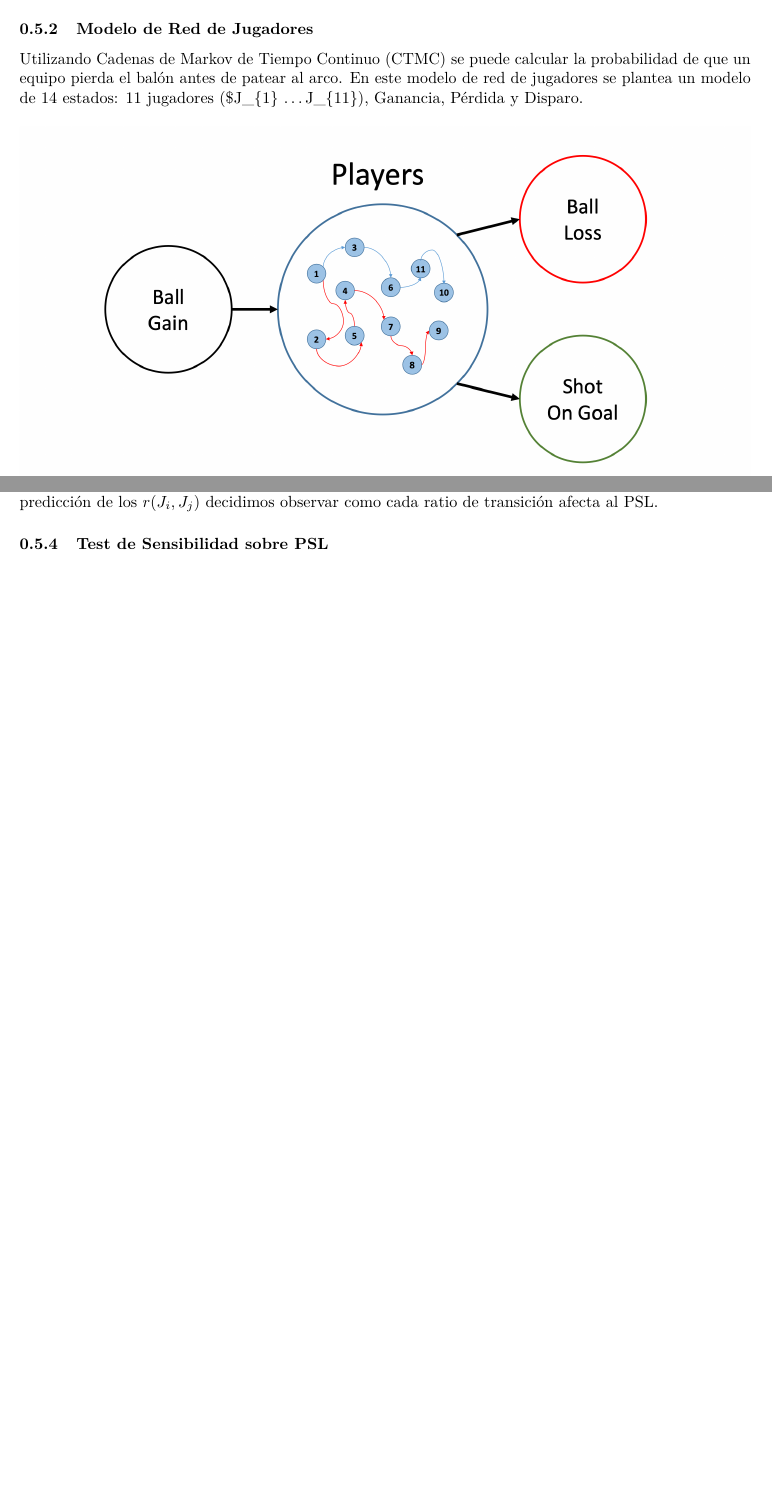
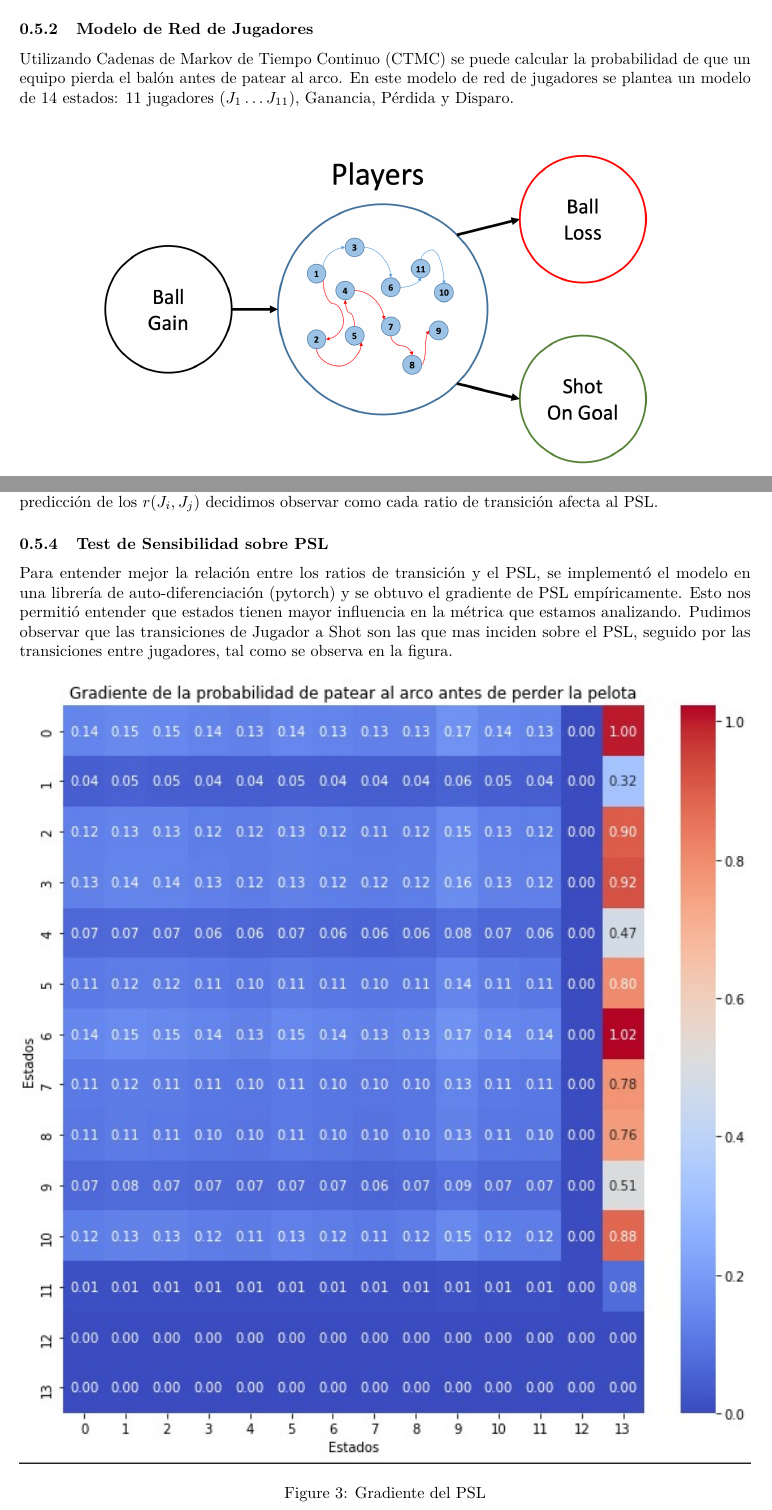
Before and after one commit to juanisil/TDVIII-proyecto-final, an R Markdown document (TD8_ Informe Final.rmd): two parts of pages 5 and 8 of 26 before the commit and two parts of pages 5 and 8 of 27 after it, joined at a grey line, cut so that both start at the same text, the shorter picture padded with empty space. Rendered offline with R 4.5, knitr and Pandoc, then LaTeX, with nearby package versions; a font, style sheet, LaTeX package, included part or bibliography that could not be used is replaced or left out.

Commit message:
Feat: test de sensibilidad.

```diff
--- a/TD8_ Informe Final.rmd
+++ b/TD8_ Informe Final.rmd
@@ -123,7 +123,7 @@ Donde $A$ es el equipo, $P(A)$ es la posesión del balón, $PSL(A)$ es la probab
 
 ### Modelo de Red de Jugadores
 
-Utilizando Cadenas de Markov de Tiempo Continuo (CTMC) se puede calcular la probabilidad de que un equipo pierda el balón antes de patear al arco. En este modelo de red de jugadores se plantea un modelo de 14 estados: 11 jugadores ($J_{1} \dots J_{11}), Ganancia, Pérdida y Disparo.
+Utilizando Cadenas de Markov de Tiempo Continuo (CTMC) se puede calcular la probabilidad de que un equipo pierda el balón antes de patear al arco. En este modelo de red de jugadores se plantea un modelo de 14 estados: 11 jugadores ($J_{1} \dots J_{11}$), Ganancia, Pérdida y Disparo.
 
 ![Modelo de Red de Jugadores](recursos_pdf/graficos/soccer_network.png)
 
@@ -210,6 +210,11 @@ En el siguiente gráfico podemos observar como a pesar de predecir muy pobre los
 El modelo planteado no es capaz de predecir los ratios de transición, y a pesar de que desarrollamos otros modelos como XGBoost para regressión, Redes Neuronales y Redes Neuronales Probabilisticas (PNNs) no es posible predecir los ratios de transición entre los estados a partir de las métricas de los jugadores. Esto se debe principalmente a la cantidad de datos y la poca relación entre ellos. Al evaluar como resolver la predicción de los $r(J_i, J_j)$ decidimos observar como cada ratio de transición afecta al PSL.
 
 ### Test de Sensibilidad sobre PSL
+
+Para entender mejor la relación entre los ratios de transición y el PSL, se implementó el modelo en una librería de auto-diferenciación (pytorch) y se obtuvo el gradiente de PSL empíricamente. Esto nos permitió entender que estados tienen mayor influencia en la métrica que estamos analizando.
+Pudimos observar que las transiciones de Jugador a Shot son las que mas inciden sobre el PSL, seguido por las transiciones entre jugadores, tal como se observa en la figura.
+
+![Gradiente del PSL](recursos_pdf/graficos/psl_gradient.jpeg)
 
 ### Modelo Predictivo sobre $r(J, S)$
 
```
Also changed, not shown: recursos_pdf/graficos/psl_gradient.jpeg (added).
